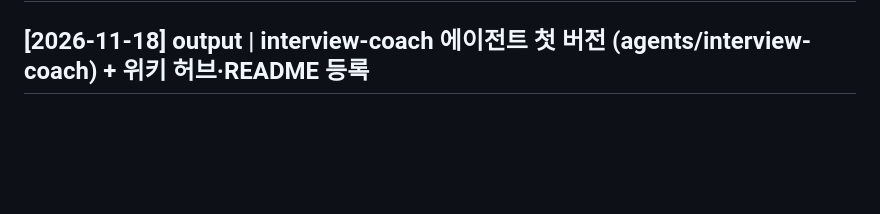
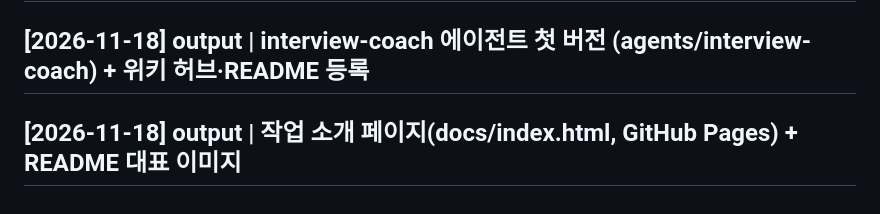
Before and after one commit to DODO-YONG/Obsidian, a Markdown page: log.md, the part around the change. Drawn GitHub-style; blank space fills up the shorter version.

```diff
--- a/log.md
+++ b/log.md
@@ -9,3 +9,5 @@
 ## [2026-11-18] output | security-agent 이전 (DODO-YONG/security-agent → agents/security-agent, 이력 보존) + 위키 허브·README 등록
 
 ## [2026-11-18] output | interview-coach 에이전트 첫 버전 (agents/interview-coach) + 위키 허브·README 등록
+
+## [2026-11-18] output | 작업 소개 페이지(docs/index.html, GitHub Pages) + README 대표 이미지
```
Also changed, not shown: README.md (+6 -2 lines), docs/preview.png (added), 3 other files.
